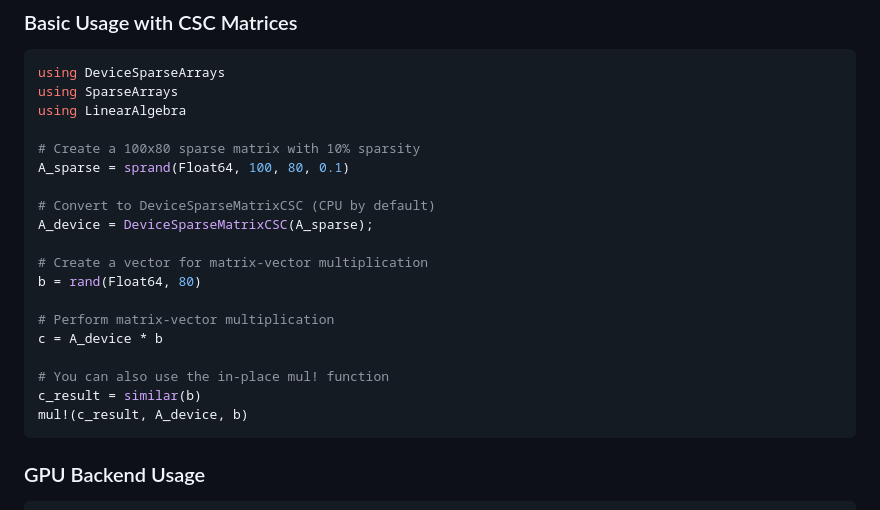
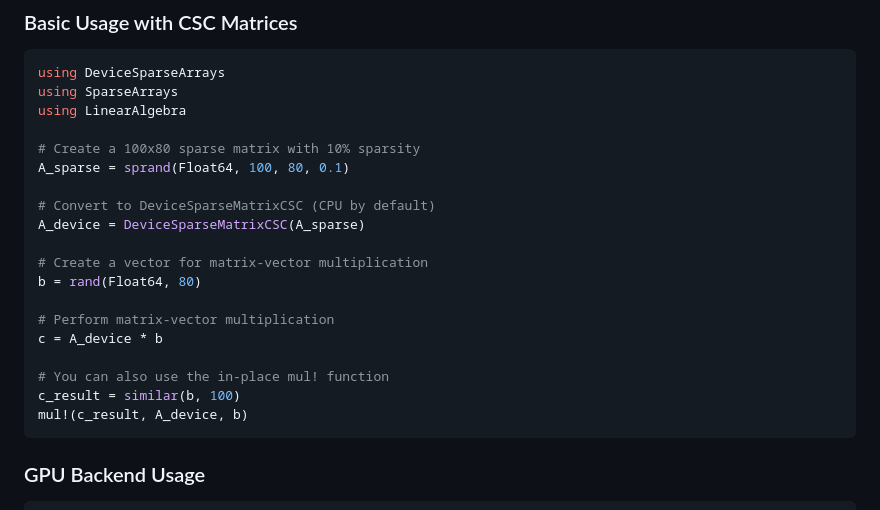
Before and after one commit to albertomercurio/DeviceSparseArrays.jl, a Markdown page: README.md, the part around the change. GitHub-like rendering.

Commit message:
Fix syntax and initialization in README example (#23)
Adjusted c_result initialization.

````diff
--- a/README.md
+++ b/README.md
@@ -40,7 +40,7 @@ using LinearAlgebra
 A_sparse = sprand(Float64, 100, 80, 0.1)
 
 # Convert to DeviceSparseMatrixCSC (CPU by default)
-A_device = DeviceSparseMatrixCSC(A_sparse);
+A_device = DeviceSparseMatrixCSC(A_sparse)
 
 # Create a vector for matrix-vector multiplication
 b = rand(Float64, 80)
@@ -49,7 +49,7 @@ b = rand(Float64, 80)
 c = A_device * b
 
 # You can also use the in-place mul! function
-c_result = similar(b)
+c_result = similar(b, 100)
 mul!(c_result, A_device, b)
 ```
 
````
